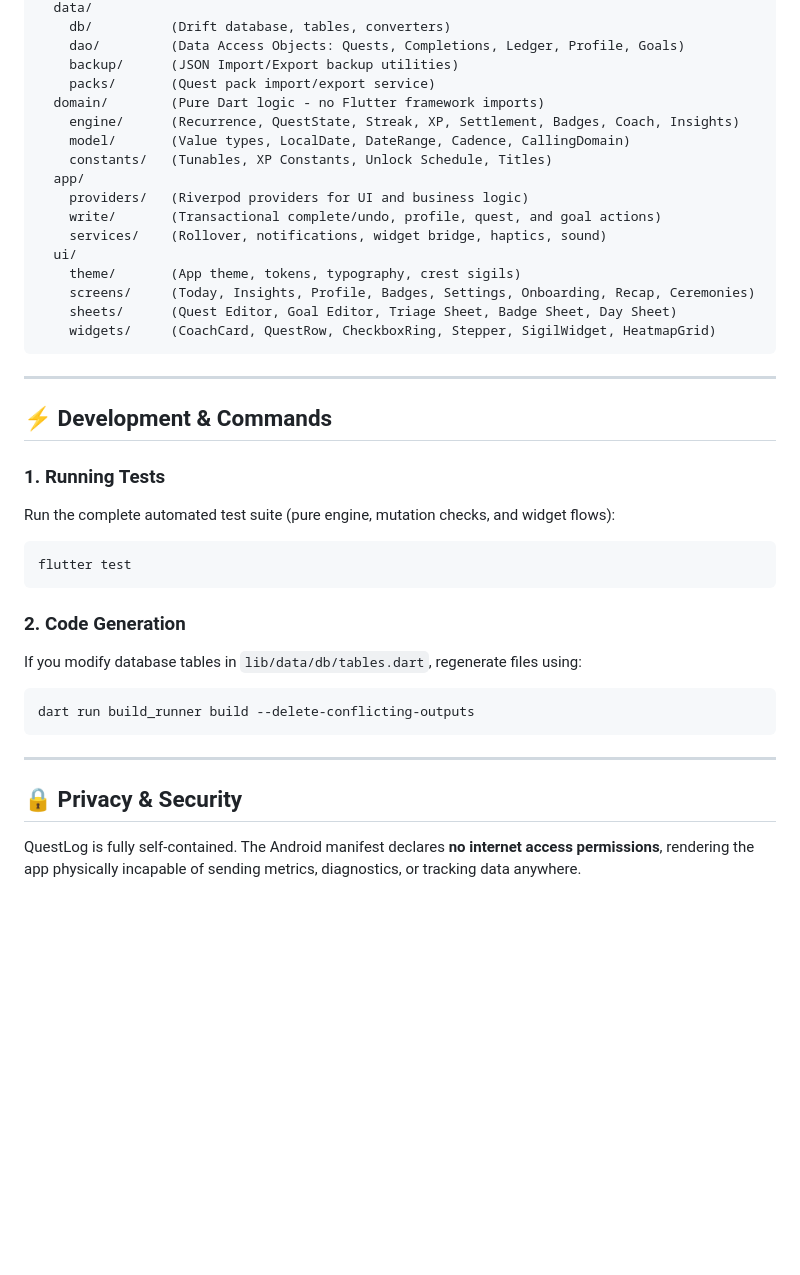
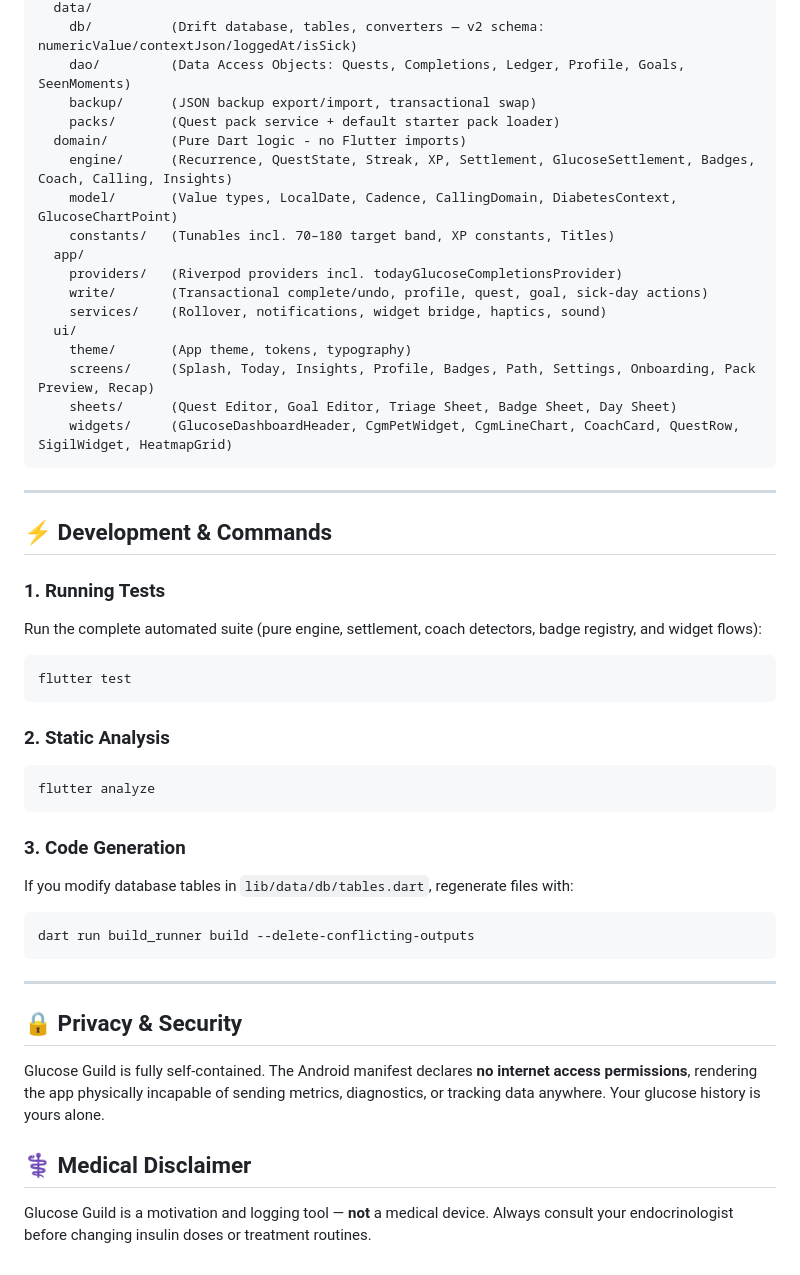
Before and after one commit to aman-sanin/glucoseGuild, a Markdown page: README.md, the part around one of its changes. Rendered like a GitHub page; blank space fills up the shorter version.

````diff
--- a/README.md
+++ b/README.md
@@ -53,21 +61,21 @@ lib/
   data/
-    db/          (Drift database, tables, converters)
-    dao/         (Data Access Objects: Quests, Completions, Ledger, Profile, Goals)
-    backup/      (JSON Import/Export backup utilities)
-    packs/       (Quest pack import/export service)
-  domain/        (Pure Dart logic - no Flutter framework imports)
-    engine/      (Recurrence, QuestState, Streak, XP, Settlement, Badges, Coach, Insights)
-    model/       (Value types, LocalDate, DateRange, Cadence, CallingDomain)
-    constants/   (Tunables, XP Constants, Unlock Schedule, Titles)
+    db/          (Drift database, tables, converters — v2 schema: numericValue/contextJson/loggedAt/isSick)
+    dao/         (Data Access Objects: Quests, Completions, Ledger, Profile, Goals, SeenMoments)
+    backup/      (JSON backup export/import, transactional swap)
+    packs/       (Quest pack service + default starter pack loader)
+  domain/        (Pure Dart logic - no Flutter imports)
+    engine/      (Recurrence, QuestState, Streak, XP, Settlement, GlucoseSettlement, Badges, Coach, Calling, Insights)
+    model/       (Value types, LocalDate, Cadence, CallingDomain, DiabetesContext, GlucoseChartPoint)
+    constants/   (Tunables incl. 70–180 target band, XP constants, Titles)
   app/
-    providers/   (Riverpod providers for UI and business logic)
-    write/       (Transactional complete/undo, profile, quest, and goal actions)
+    providers/   (Riverpod providers incl. todayGlucoseCompletionsProvider)
+    write/       (Transactional complete/undo, profile, quest, goal, sick-day actions)
     services/    (Rollover, notifications, widget bridge, haptics, sound)
   ui/
-    theme/       (App theme, tokens, typography, crest sigils)
-    screens/     (Today, Insights, Profile, Badges, Settings, Onboarding, Recap, Ceremonies)
+    theme/       (App theme, tokens, typography)
+    screens/     (Splash, Today, Insights, Profile, Badges, Path, Settings, Onboarding, Pack Preview, Recap)
     sheets/      (Quest Editor, Goal Editor, Triage Sheet, Badge Sheet, Day Sheet)
-    widgets/     (CoachCard, QuestRow, CheckboxRing, Stepper, SigilWidget, HeatmapGrid)
+    widgets/     (GlucoseDashboardHeader, CgmPetWidget, CgmLineChart, CoachCard, QuestRow, SigilWidget, HeatmapGrid)
 ```
 
 ---
@@ -75,13 +83,18 @@ lib/
 ## ⚡ Development & Commands
 
 ### 1. Running Tests
-Run the complete automated test suite (pure engine, mutation checks, and widget flows):
+Run the complete automated suite (pure engine, settlement, coach detectors, badge registry, and widget flows):
 ```bash
 flutter test
 ```
 
-### 2. Code Generation
-If you modify database tables in `lib/data/db/tables.dart`, regenerate files using:
+### 2. Static Analysis
+```bash
+flutter analyze
+```
+
+### 3. Code Generation
+If you modify database tables in `lib/data/db/tables.dart`, regenerate files with:
 ```bash
 dart run build_runner build --delete-conflicting-outputs
 ```
@@ -89,4 +102,7 @@ dart run build_runner build --delete-conflicting-outputs
 ---
 
 ## 🔒 Privacy & Security
-QuestLog is fully self-contained. The Android manifest declares **no internet access permissions**, rendering the app physically incapable of sending metrics, diagnostics, or tracking data anywhere.
+Glucose Guild is fully self-contained. The Android manifest declares **no internet access permissions**, rendering the app physically incapable of sending metrics, diagnostics, or tracking data anywhere. Your glucose history is yours alone.
+
+## ⚕️ Medical Disclaimer
+Glucose Guild is a motivation and logging tool — **not** a medical device. Always consult your endocrinologist before changing insulin doses or treatment routines.
````
Also changed, not shown: other parts of README.md (+27 -19 lines).
